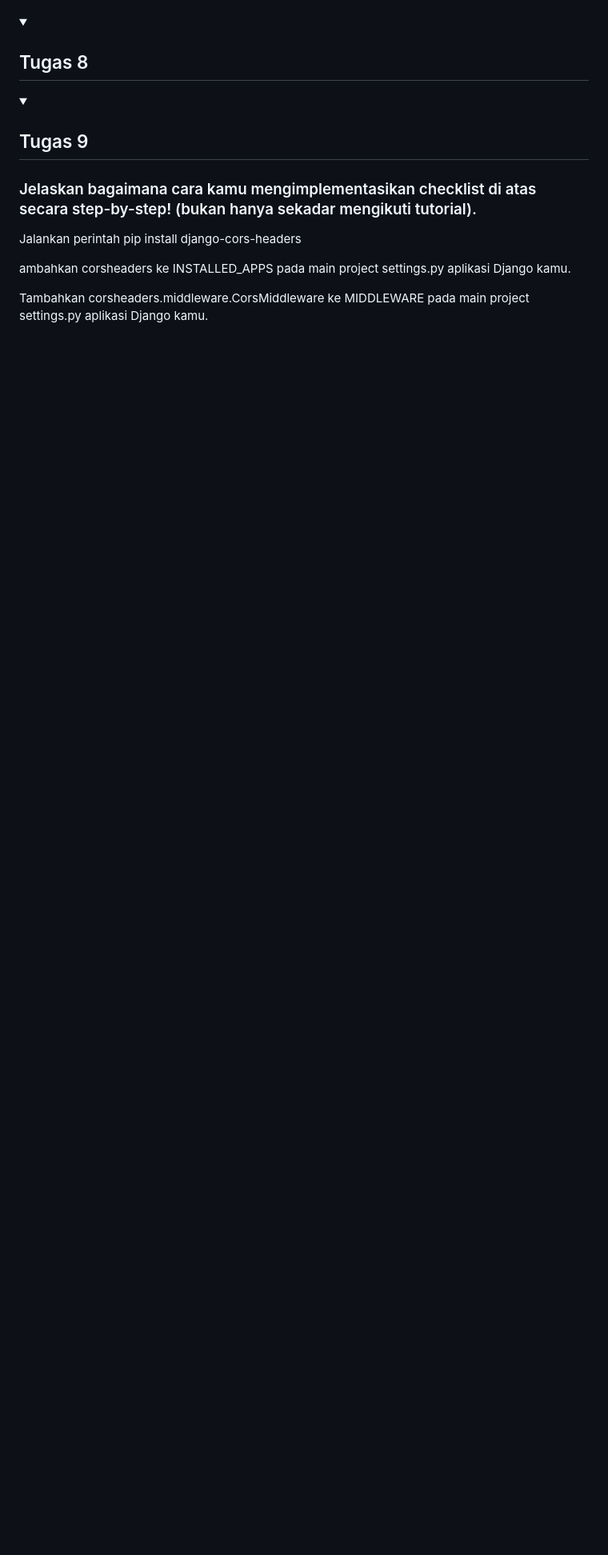
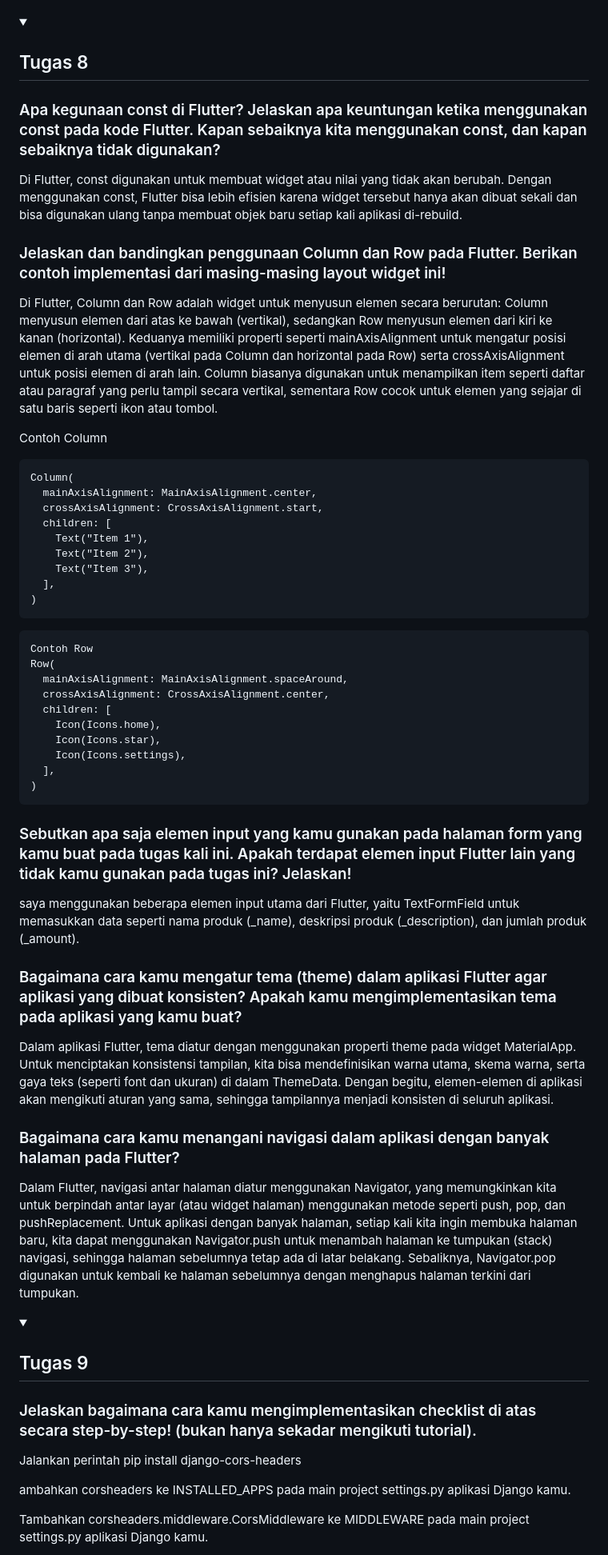
Before and after one commit to Bastian2312/regameshop-mobile, a Markdown page: README.md, the part around the change. Shown: that part at 80% size. GitHub-like rendering; folded sections open; blank space fills up the shorter version.

````diff
--- a/README.md
+++ b/README.md
@@ -267,6 +267,47 @@ Hanya variabel yang terkait dengan data dinamis dalam sebuah stateful widget yan
 </details>
 
 <details><summary><h2>Tugas 8</h2></summary>
+
+### Apa kegunaan const di Flutter? Jelaskan apa keuntungan ketika menggunakan const pada kode Flutter. Kapan sebaiknya kita menggunakan const, dan kapan sebaiknya tidak digunakan?
+Di Flutter, const digunakan untuk membuat widget atau nilai yang tidak akan berubah. Dengan menggunakan const, Flutter bisa lebih efisien karena widget tersebut hanya akan dibuat sekali dan bisa digunakan ulang tanpa membuat objek baru setiap kali aplikasi di-rebuild.
+
+### Jelaskan dan bandingkan penggunaan Column dan Row pada Flutter. Berikan contoh implementasi dari masing-masing layout widget ini!
+Di Flutter, Column dan Row adalah widget untuk menyusun elemen secara berurutan: Column menyusun elemen dari atas ke bawah (vertikal), sedangkan Row menyusun elemen dari kiri ke kanan (horizontal). Keduanya memiliki properti seperti mainAxisAlignment untuk mengatur posisi elemen di arah utama (vertikal pada Column dan horizontal pada Row) serta crossAxisAlignment untuk posisi elemen di arah lain. Column biasanya digunakan untuk menampilkan item seperti daftar atau paragraf yang perlu tampil secara vertikal, sementara Row cocok untuk elemen yang sejajar di satu baris seperti ikon atau tombol.
+
+Contoh Column
+```
+Column(
+  mainAxisAlignment: MainAxisAlignment.center,
+  crossAxisAlignment: CrossAxisAlignment.start,
+  children: [
+    Text("Item 1"),
+    Text("Item 2"),
+    Text("Item 3"),
+  ],
+)
+```
+
+```
+Contoh Row
+Row(
+  mainAxisAlignment: MainAxisAlignment.spaceAround,
+  crossAxisAlignment: CrossAxisAlignment.center,
+  children: [
+    Icon(Icons.home),
+    Icon(Icons.star),
+    Icon(Icons.settings),
+  ],
+)
+```
+
+### Sebutkan apa saja elemen input yang kamu gunakan pada halaman form yang kamu buat pada tugas kali ini. Apakah terdapat elemen input Flutter lain yang tidak kamu gunakan pada tugas ini? Jelaskan!
+saya menggunakan beberapa elemen input utama dari Flutter, yaitu TextFormField untuk memasukkan data seperti nama produk (_name), deskripsi produk (_description), dan jumlah produk (_amount).
+
+### Bagaimana cara kamu mengatur tema (theme) dalam aplikasi Flutter agar aplikasi yang dibuat konsisten? Apakah kamu mengimplementasikan tema pada aplikasi yang kamu buat?
+Dalam aplikasi Flutter, tema diatur dengan menggunakan properti theme pada widget MaterialApp. Untuk menciptakan konsistensi tampilan, kita bisa mendefinisikan warna utama, skema warna, serta gaya teks (seperti font dan ukuran) di dalam ThemeData. Dengan begitu, elemen-elemen di aplikasi akan mengikuti aturan yang sama, sehingga tampilannya menjadi konsisten di seluruh aplikasi.
+
+###  Bagaimana cara kamu menangani navigasi dalam aplikasi dengan banyak halaman pada Flutter?
+Dalam Flutter, navigasi antar halaman diatur menggunakan Navigator, yang memungkinkan kita untuk berpindah antar layar (atau widget halaman) menggunakan metode seperti push, pop, dan pushReplacement. Untuk aplikasi dengan banyak halaman, setiap kali kita ingin membuka halaman baru, kita dapat menggunakan Navigator.push untuk menambah halaman ke tumpukan (stack) navigasi, sehingga halaman sebelumnya tetap ada di latar belakang. Sebaliknya, Navigator.pop digunakan untuk kembali ke halaman sebelumnya dengan menghapus halaman terkini dari tumpukan.
 
 </details>
 
````
